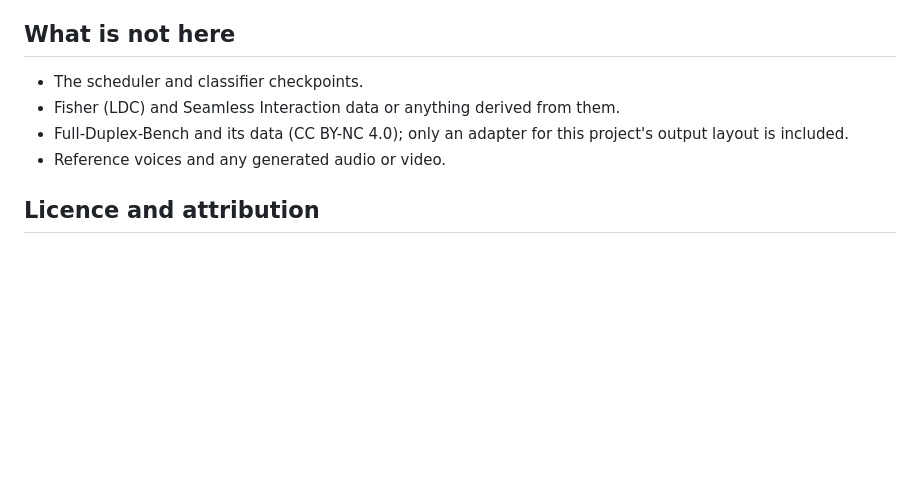
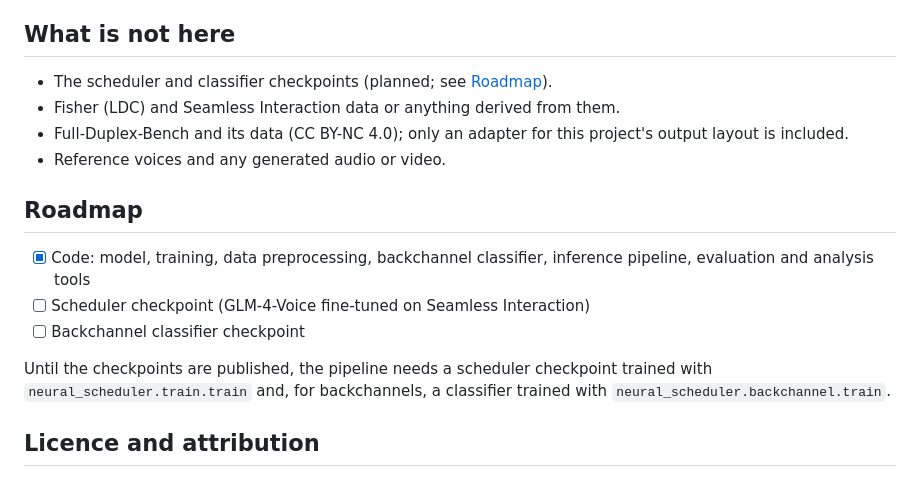
Before and after one commit to EvanSamaa/NeuralSchedularRelease, a Markdown page: README.md, the part around the change. Drawn GitHub-style; blank space fills up the shorter version.

Commit message:
Add roadmap with planned checkpoint releases
Co-Authored-By: Claude Opus 5.5 <noreply@anthropic.com>

```diff
--- a/README.md
+++ b/README.md
@@ -120,12 +120,23 @@ figures. They are skipped when `NTPP_ORIG` is not set. All tests run on CPU.
 
 ## What is not here
 
-- The scheduler and classifier checkpoints.
+- The scheduler and classifier checkpoints (planned; see [Roadmap](#roadmap)).
 - Fisher (LDC) and Seamless Interaction data or anything derived from them.
 - Full-Duplex-Bench and its data (CC BY-NC 4.0); only an adapter for this
   project's output layout is included.
 - Reference voices and any generated audio or video.
 
+## Roadmap
+
+- [x] Code: model, training, data preprocessing, backchannel classifier,
+      inference pipeline, evaluation and analysis tools
+- [ ] Scheduler checkpoint (GLM-4-Voice fine-tuned on Seamless Interaction)
+- [ ] Backchannel classifier checkpoint
+
+Until the checkpoints are published, the pipeline needs a scheduler
+checkpoint trained with `neural_scheduler.train.train` and, for
+backchannels, a classifier trained with `neural_scheduler.backchannel.train`.
+
 ## Licence and attribution
 
 Apache License 2.0. The model code is derived from GLM-4-Voice and the
```
